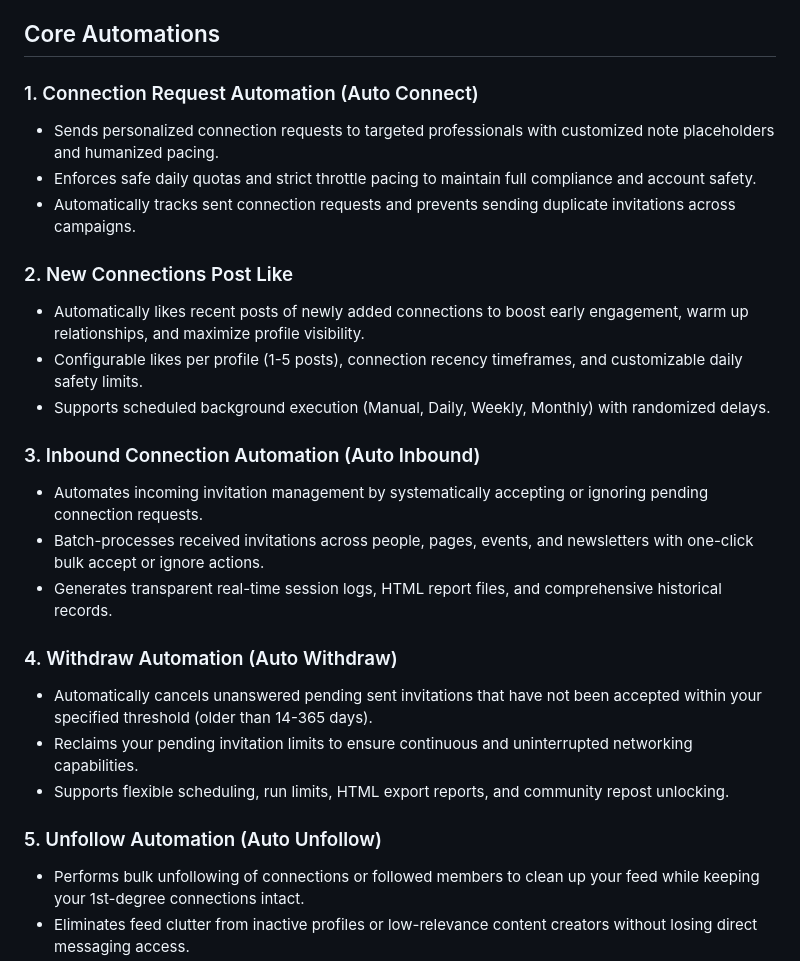
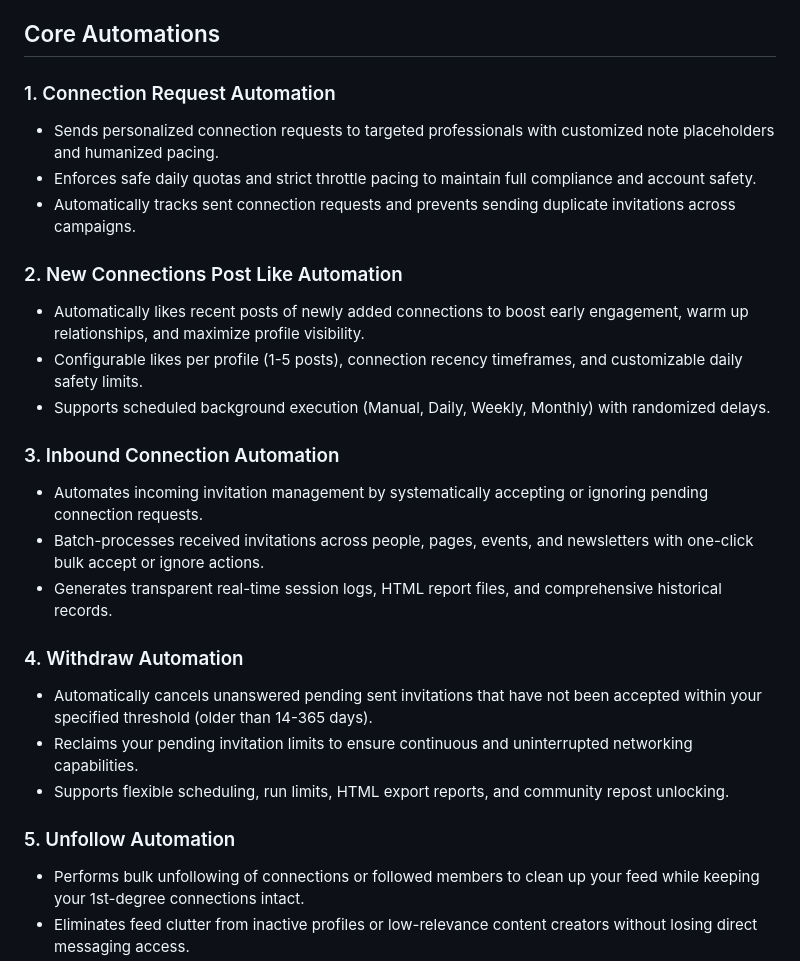
Before and after one commit to linkedintools/linkedintools.github.io, a Markdown page: README.md, the part around the change. GitHub-like rendering.

```diff
--- a/README.md
+++ b/README.md
@@ -4,27 +4,27 @@
 
 ## Core Automations
 
-### 1. Connection Request Automation (Auto Connect)
+### 1. Connection Request Automation
 - Sends personalized connection requests to targeted professionals with customized note placeholders and humanized pacing.
 - Enforces safe daily quotas and strict throttle pacing to maintain full compliance and account safety.
 - Automatically tracks sent connection requests and prevents sending duplicate invitations across campaigns.
 
-### 2. New Connections Post Like
+### 2. New Connections Post Like Automation
 - Automatically likes recent posts of newly added connections to boost early engagement, warm up relationships, and maximize profile visibility.
 - Configurable likes per profile (1-5 posts), connection recency timeframes, and customizable daily safety limits.
 - Supports scheduled background execution (Manual, Daily, Weekly, Monthly) with randomized delays.
 
-### 3. Inbound Connection Automation (Auto Inbound)
+### 3. Inbound Connection Automation
 - Automates incoming invitation management by systematically accepting or ignoring pending connection requests.
 - Batch-processes received invitations across people, pages, events, and newsletters with one-click bulk accept or ignore actions.
 - Generates transparent real-time session logs, HTML report files, and comprehensive historical records.
 
-### 4. Withdraw Automation (Auto Withdraw)
+### 4. Withdraw Automation
 - Automatically cancels unanswered pending sent invitations that have not been accepted within your specified threshold (older than 14-365 days).
 - Reclaims your pending invitation limits to ensure continuous and uninterrupted networking capabilities.
 - Supports flexible scheduling, run limits, HTML export reports, and community repost unlocking.
 
-### 5. Unfollow Automation (Auto Unfollow)
+### 5. Unfollow Automation
 - Performs bulk unfollowing of connections or followed members to clean up your feed while keeping your 1st-degree connections intact.
 - Eliminates feed clutter from inactive profiles or low-relevance content creators without losing direct messaging access.
 - Provides batch processing with intelligent rate limiting, safety pauses, and real-time execution statistics.
```
